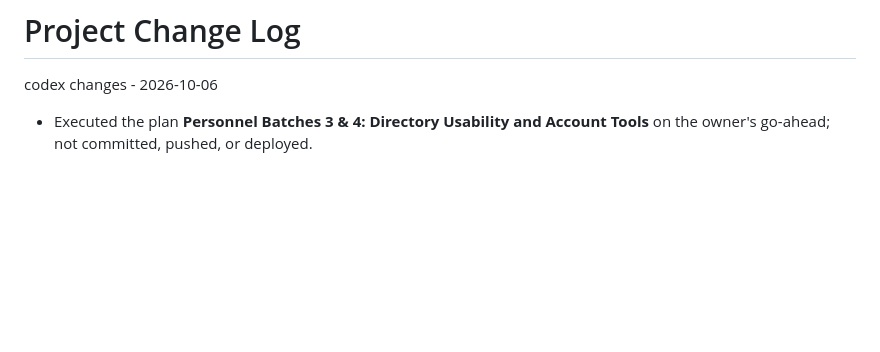
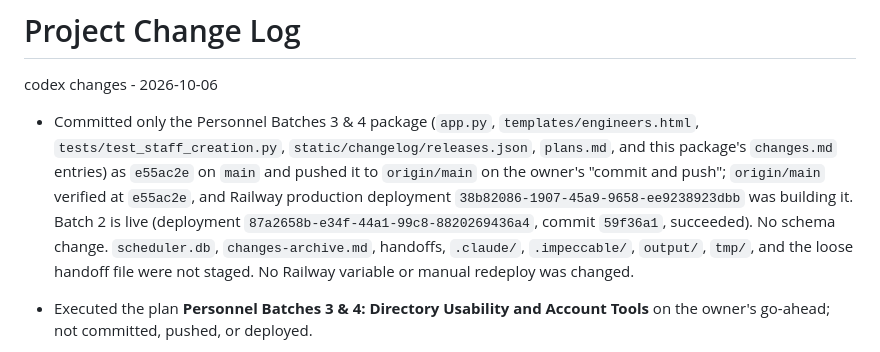
Before and after one commit to spcmsdsvc/medical-service-sms, a Markdown page: changes.md, the part around the change. Drawn GitHub-style; blank space fills up the shorter version.

Commit message:
docs: record Personnel Batches 3 & 4 publish
Co-Authored-By: Claude Opus 5.5 <noreply@anthropic.com>

```diff
--- a/changes.md
+++ b/changes.md
@@ -1,6 +1,8 @@
 # Project Change Log
 
 codex changes - 2026-10-06
+
+- Committed only the Personnel Batches 3 & 4 package (`app.py`, `templates/engineers.html`, `tests/test_staff_creation.py`, `static/changelog/releases.json`, `plans.md`, and this package's `changes.md` entries) as `e55ac2e` on `main` and pushed it to `origin/main` on the owner's "commit and push"; `origin/main` verified at `e55ac2e`, and Railway production deployment `38b82086-1907-45a9-9658-ee9238923dbb` was building it. Batch 2 is live (deployment `87a2658b-e34f-44a1-99c8-8820269436a4`, commit `59f36a1`, succeeded). No schema change. `scheduler.db`, `changes-archive.md`, handoffs, `.claude/`, `.impeccable/`, `output/`, `tmp/`, and the loose handoff file were not staged. No Railway variable or manual redeploy was changed.
 
 - Executed the plan **Personnel Batches 3 & 4: Directory Usability and Account Tools** on the owner's go-ahead; not committed, pushed, or deployed.
 - Personnel directory (`templates/engineers.html`): the search box and branch filter (previously mobile-only) now sit above the list on every screen and filter both the table and the cards (new `renderEngineerDirectory`, `buildEngineerTableRow`; `renderEngineerMobileCards` kept); headcount line `#engineer-directory-count` ("27 personnel · Manila … · Cebu … · Davao …", or "Showing X of Y"); table empty row "No personnel match your search."; contact text enlarged from 0.65rem to `small` with `tel:`/`mailto:` links; `loadEngineers` checks the response and shows "Could not load personnel. Refresh to try again." instead of failing silently; `engineerEscape` now reuses `escapeHtml`.
```
Also changed, not shown: plans.md (+1 -1 lines).
